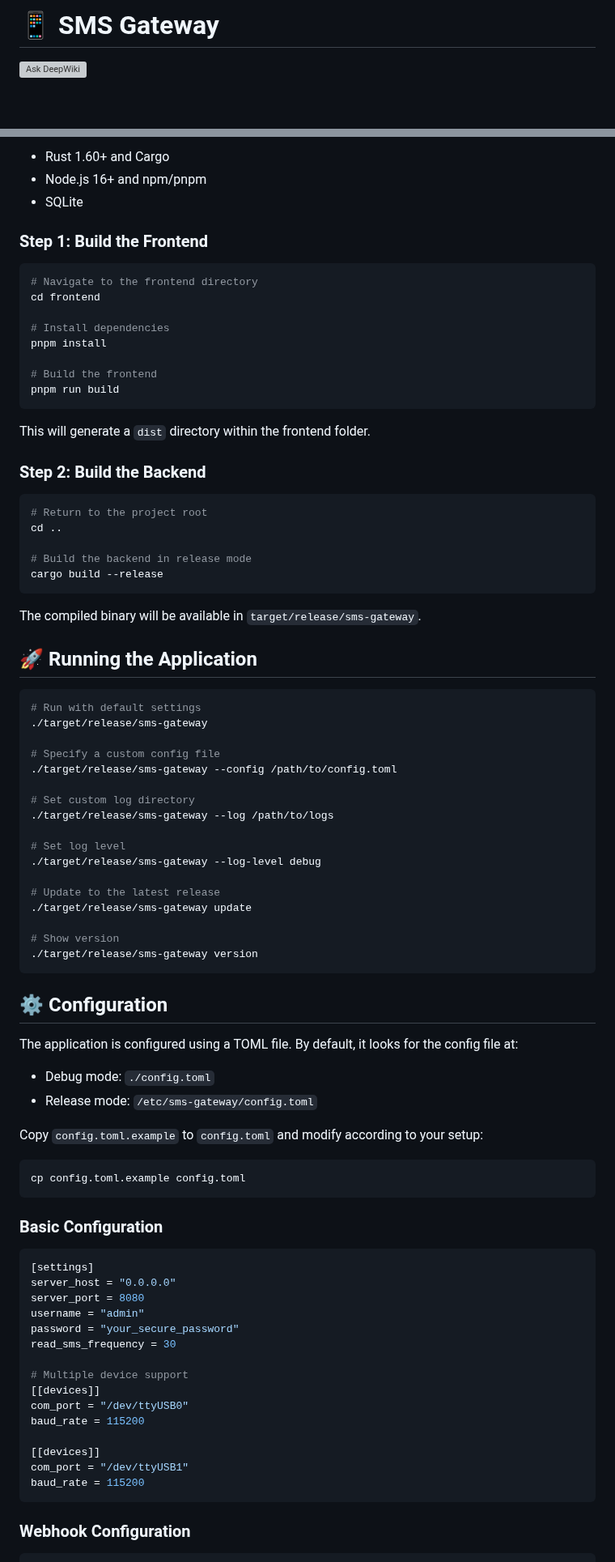
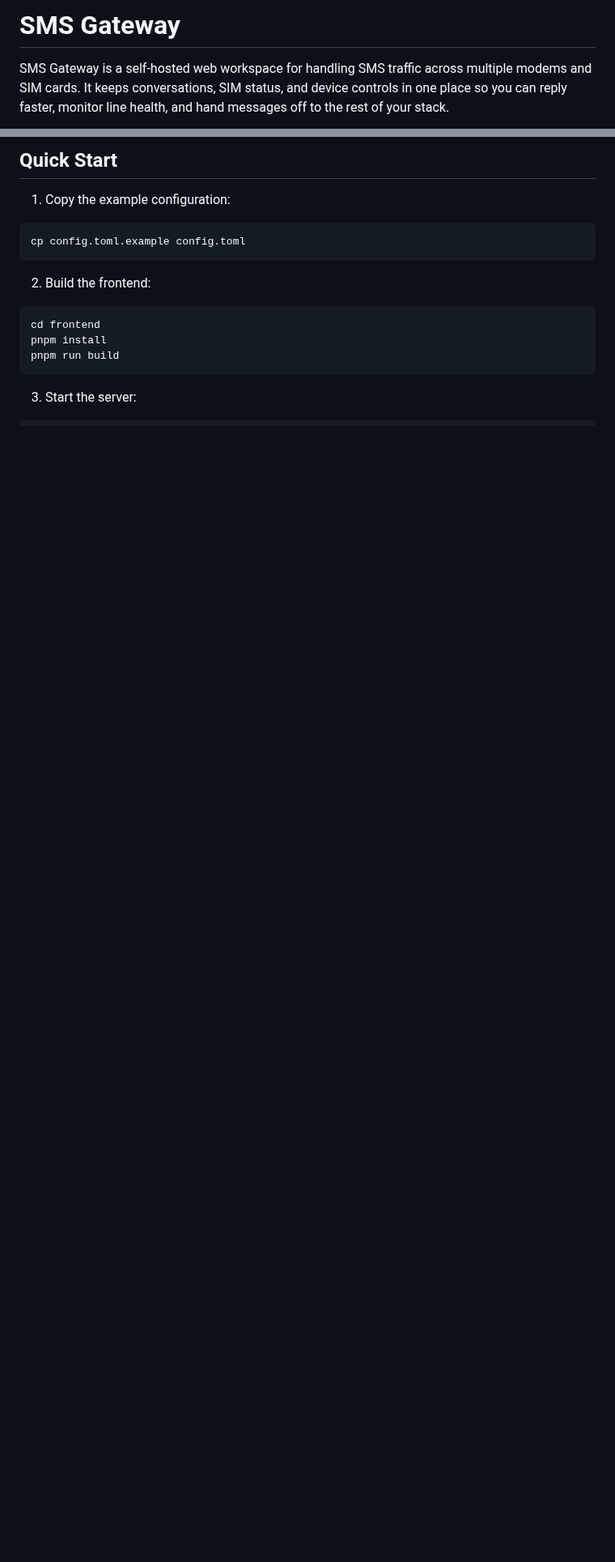
Before and after one commit to weidix/sms-gateway, a Markdown page: README.md, 2 parts joined by grey strips. Shown at 81% size. Drawn GitHub-style; blank space fills up the shorter version; grey boxes are pictures that could not be loaded.

Commit message:
docs(readme): refresh project presentation

````diff
--- a/README.md
+++ b/README.md
@@ -1,4 +1,4 @@
-# 📱 SMS Gateway
+# SMS Gateway
 
-[![Ask DeepWiki](https://deepwiki.com/badge.svg)](https://deepwiki.com/214zzl995/sms-gateway)
+SMS Gateway is a self-hosted web workspace for handling SMS traffic across multiple modems and SIM cards. It keeps conversations, SIM status, and device controls in one place so you can reply faster, monitor line health, and hand messages off to the rest of your stack.
 
@@ -27,88 +37,19 @@ SMS Gateway is a comprehensive solution for receiving, sending, and forwarding S
 
-- Rust 1.60+ and Cargo
-- Node.js 16+ and npm/pnpm
-- SQLite
+## Quick Start
 
-### Step 1: Build the Frontend
-
-```bash
-# Navigate to the frontend directory
-cd frontend
-
-# Install dependencies
-pnpm install
-
-# Build the frontend
-pnpm run build
-```
-
-This will generate a `dist` directory within the frontend folder.
-
-### Step 2: Build the Backend
-
-```bash
-# Return to the project root
-cd ..
-
-# Build the backend in release mode
-cargo build --release
-```
-
-The compiled binary will be available in `target/release/sms-gateway`.
-
-## 🚀 Running the Application
-
-```bash
-# Run with default settings
-./target/release/sms-gateway
-
-# Specify a custom config file
-./target/release/sms-gateway --config /path/to/config.toml
-
-# Set custom log directory
-./target/release/sms-gateway --log /path/to/logs
-
-# Set log level
-./target/release/sms-gateway --log-level debug
-
-# Update to the latest release
-./target/release/sms-gateway update
-
-# Show version
-./target/release/sms-gateway version
-```
-
-## ⚙️ Configuration
-
-The application is configured using a TOML file. By default, it looks for the config file at:
-- Debug mode: `./config.toml`
-- Release mode: `/etc/sms-gateway/config.toml`
-
-Copy `config.toml.example` to `config.toml` and modify according to your setup:
+1. Copy the example configuration:
 
 ```bash
 cp config.toml.example config.toml
 ```
 
-### Basic Configuration
+2. Build the frontend:
 
-```toml
-[settings]
-server_host = "0.0.0.0"
-server_port = 8080
-username = "admin"
-password = "your_secure_password"
-read_sms_frequency = 30
-
-# Multiple device support
-[[devices]]
-com_port = "/dev/ttyUSB0"
-baud_rate = 115200
-
-[[devices]]
-com_port = "/dev/ttyUSB1"
-baud_rate = 115200
+```bash
+cd frontend
+pnpm install
+pnpm run build
 ```
 
-### Webhook Configuration
+3. Start the server:
 
````
Also changed, not shown: other parts of README.md (+38 -34 lines), docs/assets/readme/readme-login.png (added), docs/assets/readme/readme-sim-at-debug.png (added), docs/assets/readme/readme-workspace.png (added).
